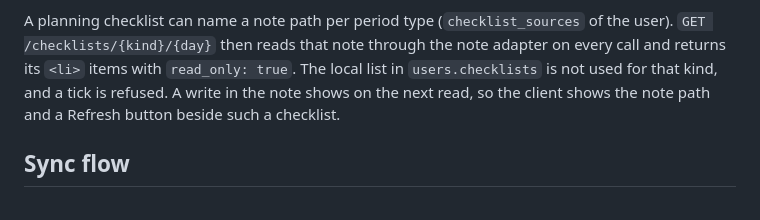
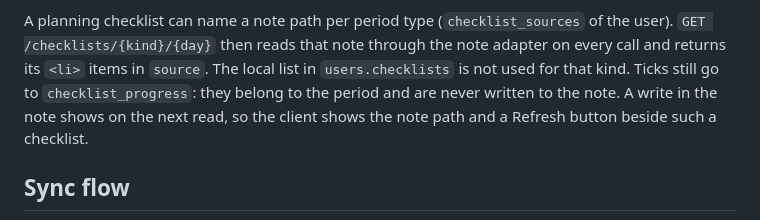
Before and after one commit to bergercookie/tefteri, a Markdown page: docs/developer/sync.md, the part around the change. Rendered like a GitHub page.

```diff
--- a/docs/developer/sync.md
+++ b/docs/developer/sync.md
@@ -12,9 +12,10 @@ that a task link can point at it. It does not hold the notes of the note app.
 
 A planning checklist can name a note path per period type (`checklist_sources` of the user).
 `GET /checklists/{kind}/{day}` then reads that note through the note adapter on every call and
-returns its `<li>` items with `read_only: true`. The local list in `users.checklists` is not used
-for that kind, and a tick is refused. A write in the note shows on the next read, so the client
-shows the note path and a Refresh button beside such a checklist.
+returns its `<li>` items in `source`. The local list in `users.checklists` is not used for that
+kind. Ticks still go to `checklist_progress`: they belong to the period and are never written to
+the note. A write in the note shows on the next read, so the client shows the note path and a
+Refresh button beside such a checklist.
 
 ## Sync flow
 
```
Also changed, not shown: docs/developer/adding-an-adapter.md (+2 -1 lines), docs/user/planning-checklists.md (+9 -4 lines), docs/images/settings-checklists.png, 9 other files.
